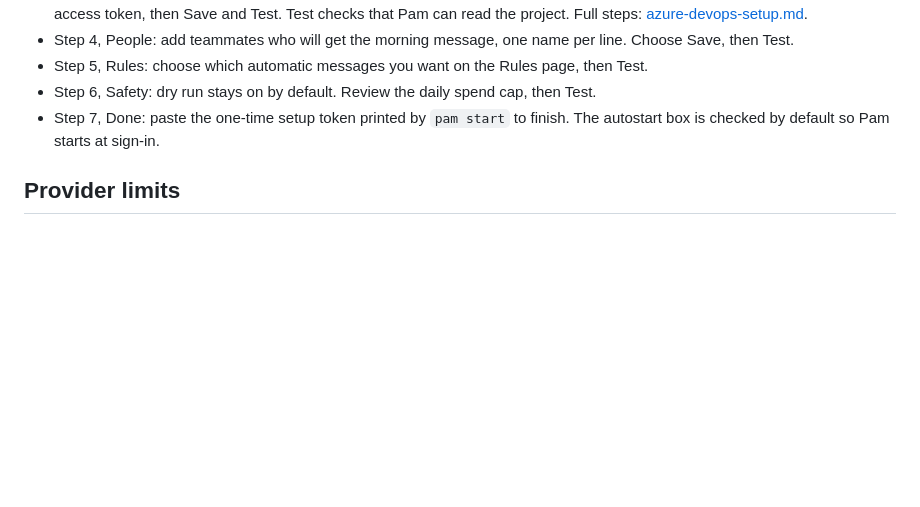
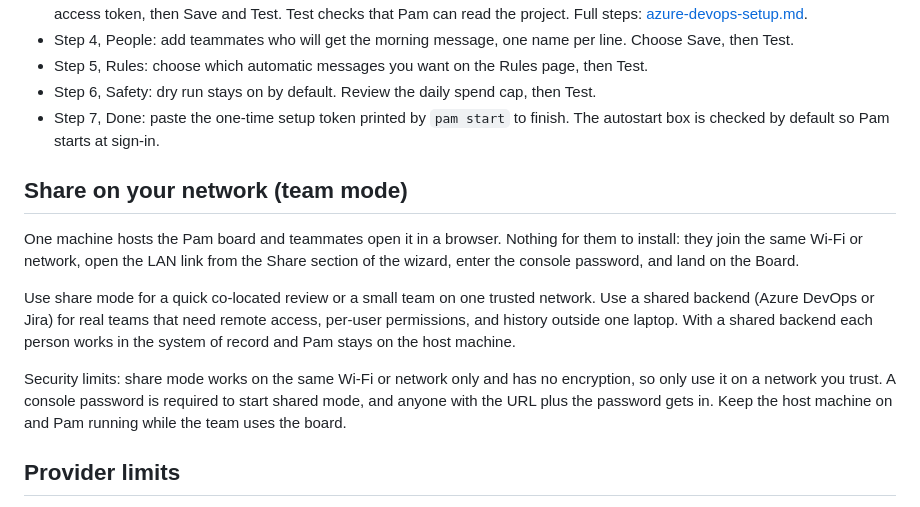
Before and after one commit to samsonntruong/pam-pm, a Markdown page: docs/setup.md, the part around the change. Rendered like a GitHub page; blank space fills up the shorter version.

```diff
--- a/docs/setup.md
+++ b/docs/setup.md
@@ -51,6 +51,14 @@ Pick a board backend first, then work the numbered steps.
 - Step 6, Safety: dry run stays on by default. Review the daily spend cap, then Test.
 - Step 7, Done: paste the one-time setup token printed by `pam start` to finish. The autostart box is checked by default so Pam starts at sign-in.
 
+## Share on your network (team mode)
+
+One machine hosts the Pam board and teammates open it in a browser. Nothing for them to install: they join the same Wi-Fi or network, open the LAN link from the Share section of the wizard, enter the console password, and land on the Board.
+
+Use share mode for a quick co-located review or a small team on one trusted network. Use a shared backend (Azure DevOps or Jira) for real teams that need remote access, per-user permissions, and history outside one laptop. With a shared backend each person works in the system of record and Pam stays on the host machine.
+
+Security limits: share mode works on the same Wi-Fi or network only and has no encryption, so only use it on a network you trust. A console password is required to start shared mode, and anyone with the URL plus the password gets in. Keep the host machine on and Pam running while the team uses the board.
+
 ## Provider limits
 
 Meta is the default transport and uses the Responses API. A custom OpenAI-compatible endpoint works for chat, tools, structured output, and image input when the endpoint supports them. SAM 3.1 planning is Meta only: with a custom provider the planner skips segmentation and reads the whole photo as one image. This choice is independent of the board backend and works with both the Pam board and Azure DevOps.
```
Also changed, not shown: README.md (+2 -0 lines), docs/images/listen-dark.png, docs/images/listen.png, 7 other files.
